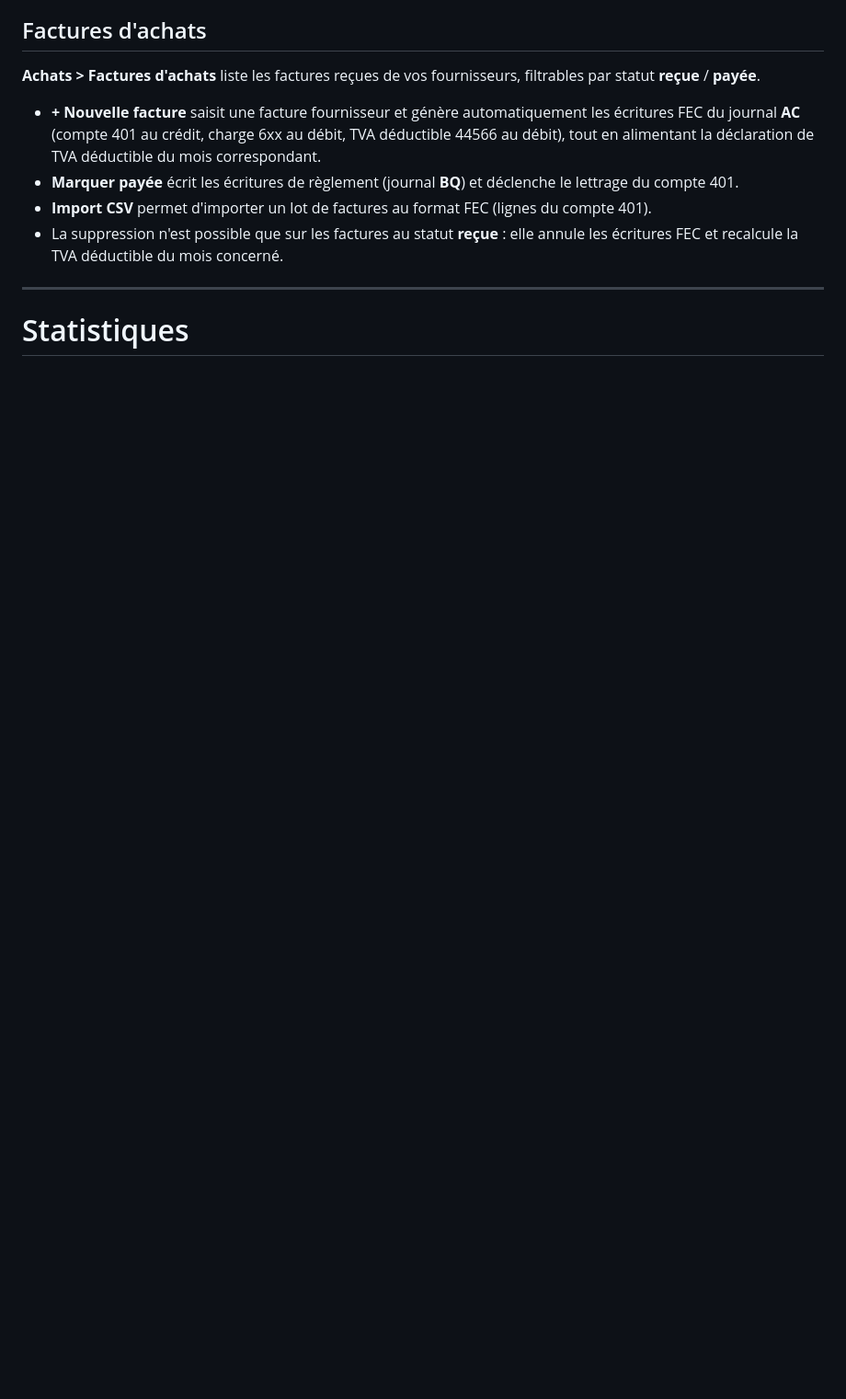
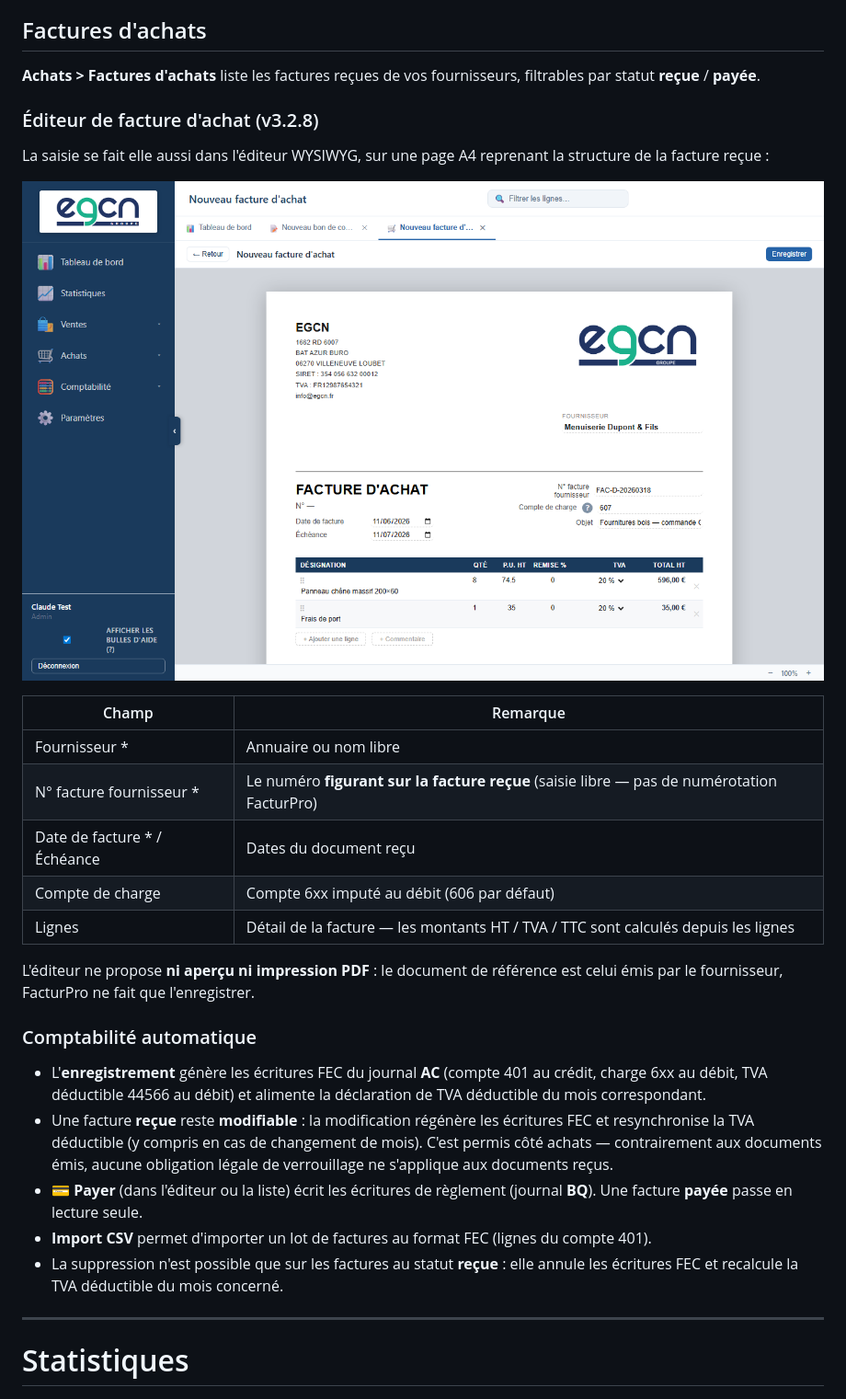
Before and after one commit to swarmnode/saas-facturation, a Markdown page: docs/manuel-utilisateur.md, the part around one of its changes. Shown at 92% size. GitHub-like rendering; pictures changed too: docs/screenshots/28-facture-achat-editeur.png (added); blank space fills up the shorter version.

```diff
--- a/docs/manuel-utilisateur.md
+++ b/docs/manuel-utilisateur.md
@@ -959,8 +969,27 @@ Bouton **+ Nouvelle commande** :
 
 **Achats > Factures d'achats** liste les factures reçues de vos fournisseurs, filtrables par statut **reçue** / **payée**.
 
-- **+ Nouvelle facture** saisit une facture fournisseur et génère automatiquement les écritures FEC du journal **AC** (compte 401 au crédit, charge 6xx au débit, TVA déductible 44566 au débit), tout en alimentant la déclaration de TVA déductible du mois correspondant.
-- **Marquer payée** écrit les écritures de règlement (journal **BQ**) et déclenche le lettrage du compte 401.
+### Éditeur de facture d'achat (v3.2.8)
+
+La saisie se fait elle aussi dans l'éditeur WYSIWYG, sur une page A4 reprenant la structure de la facture reçue :
+
+![Éditeur de facture d'achat](screenshots/28-facture-achat-editeur.png)
+
+| Champ | Remarque |
+|---|---|
+| Fournisseur * | Annuaire ou nom libre |
+| N° facture fournisseur * | Le numéro **figurant sur la facture reçue** (saisie libre — pas de numérotation FacturPro) |
+| Date de facture * / Échéance | Dates du document reçu |
+| Compte de charge | Compte 6xx imputé au débit (606 par défaut) |
+| Lignes | Détail de la facture — les montants HT / TVA / TTC sont calculés depuis les lignes |
+
+L'éditeur ne propose **ni aperçu ni impression PDF** : le document de référence est celui émis par le fournisseur, FacturPro ne fait que l'enregistrer.
+
+### Comptabilité automatique
+
+- L'**enregistrement** génère les écritures FEC du journal **AC** (compte 401 au crédit, charge 6xx au débit, TVA déductible 44566 au débit) et alimente la déclaration de TVA déductible du mois correspondant.
+- Une facture **reçue** reste **modifiable** : la modification régénère les écritures FEC et resynchronise la TVA déductible (y compris en cas de changement de mois). C'est permis côté achats — contrairement aux documents émis, aucune obligation légale de verrouillage ne s'applique aux documents reçus.
+- **💳 Payer** (dans l'éditeur ou la liste) écrit les écritures de règlement (journal **BQ**). Une facture **payée** passe en lecture seule.
 - **Import CSV** permet d'importer un lot de factures au format FEC (lignes du compte 401).
 - La suppression n'est possible que sur les factures au statut **reçue** : elle annule les écritures FEC et recalcule la TVA déductible du mois concerné.
 
```
Also changed, not shown: other parts of docs/manuel-utilisateur.md (+21 -11 lines), docs/screenshots/23-commande-fiche.png (deleted), docs/screenshots/27-commande-editeur.png (added).
